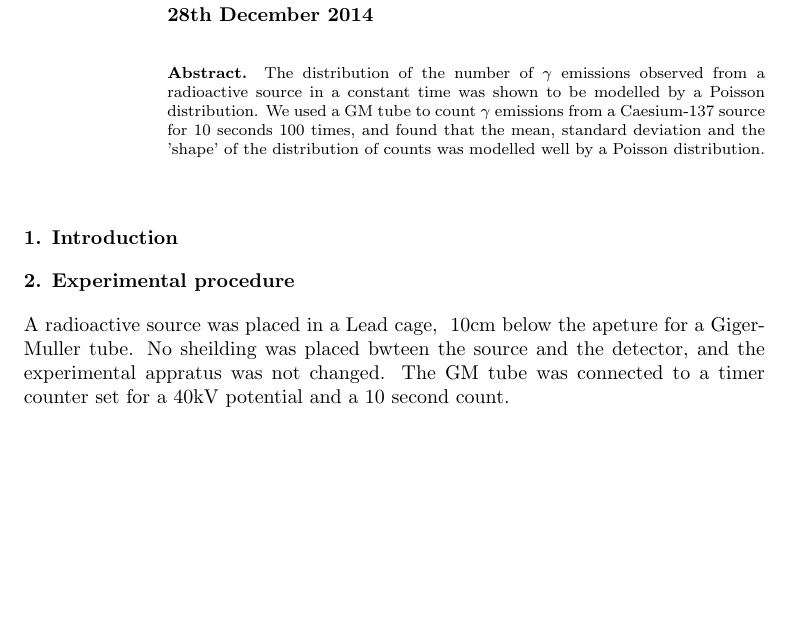
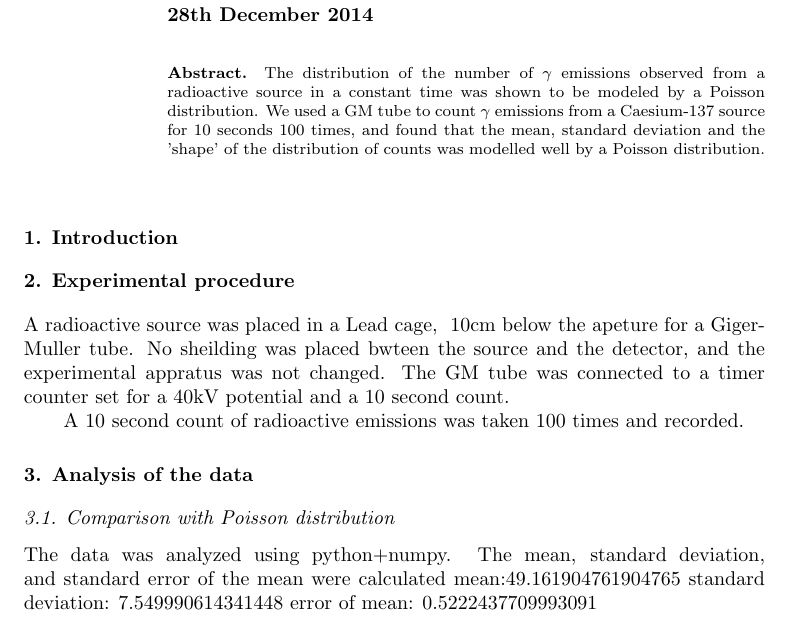
Before and after one commit to coralmw/PH1140-B03, a LaTeX paper (B03.tex): part of the page, cut so that both start at the same text, the shorter picture padded with empty space. Compiled offline with pdfLaTeX.

Commit message:
added abstract, analysis

```diff
--- a/B03.tex
+++ b/B03.tex
@@ -9,7 +9,7 @@
 \author{T GM Parks\\28th December 2014}
 
 \begin{abstract}
-The distribution of the number of $\gamma$ emissions observed from a radioactive source in a constant time was shown to be modelled by a Poisson distribution. We used a GM tube to count $\gamma$ emissions from a Caesium-137 source for 10 seconds 100 times, and found that the mean, standard deviation and the 'shape' of the distribution of counts was modelled well by a Poisson distribution.
+The distribution of the number of $\gamma$ emissions observed from a radioactive source in a constant time was shown to be modeled by a Poisson distribution. We used a GM tube to count $\gamma$ emissions from a Caesium-137 source for 10 seconds 100 times, and found that the mean, standard deviation and the 'shape' of the distribution of counts was modelled well by a Poisson distribution.
 \end{abstract}
 
 %\maketitle
@@ -20,4 +20,16 @@ The distribution of the number of $\gamma$ emissions observed from a radioactive
 
 A radioactive source was placed in a Lead cage, ~10cm below the apeture for a Giger-Muller tube. No sheilding was placed bwteen the source and the detector, and the experimental appratus was not changed. The GM tube was connected to a timer counter set for a 40kV potential and a 10 second count.
 
+A 10 second count of radioactive emissions was taken 100 times and recorded.
+
+\section{Analysis of the data}
+
+\subsection{Comparison with Poisson distribution}
+
+The data was analyzed using python+numpy. The mean, standard deviation, and standard error of the mean were calculated
+mean:49.161904761904765
+standard deviation: 7.549990614341448
+error of mean: 0.5222437709993091
+
+
 \end{document}
```
